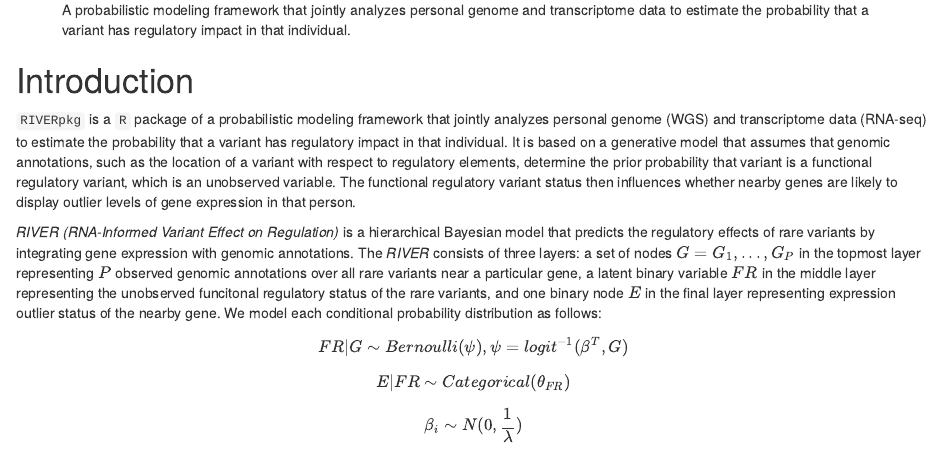
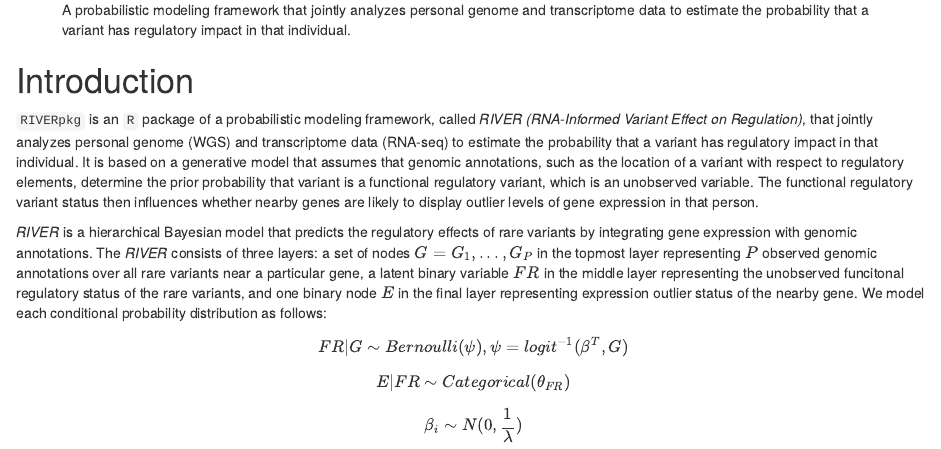
Before and after one commit to ipw012/RIVER, an R Markdown document (vignettes/RIVERpkg.Rmd): the page in a window 1100 px wide, from 160 px down. Rendered offline with R 4.5, knitr and Pandoc, with nearby package versions; drawn as R Markdown's standard HTML page in place of the format the file asks for; some code elsewhere in the file could not run offline; common packages that the code uses without loading them are loaded.

Commit message:
Prepare a submission of RIVERpkg to bioconductor

```diff
--- a/vignettes/RIVERpkg.Rmd
+++ b/vignettes/RIVERpkg.Rmd
@@ -17,9 +17,9 @@ vignette: >
 
 # Introduction
 
-`RIVERpkg` is a `R` package of a probabilistic modeling framework that jointly analyzes personal genome (WGS) and transcriptome data (RNA-seq) to estimate the probability that a variant has regulatory impact in that individual. It is based on a generative model that assumes that genomic annotations, such as the location of a variant with respect to regulatory elements, determine the prior probability that variant is a functional regulatory variant, which is an unobserved variable. The functional regulatory variant status then influences whether nearby genes are likely to display outlier levels of gene expression in that person.
+`RIVERpkg` is an `R` package of a probabilistic modeling framework, called *RIVER (RNA-Informed Variant Effect on Regulation)*, that jointly analyzes personal genome (WGS) and transcriptome data (RNA-seq) to estimate the probability that a variant has regulatory impact in that individual. It is based on a generative model that assumes that genomic annotations, such as the location of a variant with respect to regulatory elements, determine the prior probability that variant is a functional regulatory variant, which is an unobserved variable. The functional regulatory variant status then influences whether nearby genes are likely to display outlier levels of gene expression in that person.
 
-*RIVER (RNA-Informed Variant Effect on Regulation)* is a hierarchical Bayesian model that predicts the regulatory effects of rare variants by integrating gene expression with genomic annotations. The *RIVER* consists of three layers: a set of nodes $G = G_{1}, ..., G_{P}$ in the topmost layer representing $P$ observed genomic annotations over all rare variants near a particular gene, a latent binary variable $FR$ in the middle layer representing the unobserved funcitonal regulatory status of the rare variants, and one binary node $E$ in the final layer representing expression outlier status of the nearby gene. We model each conditional probability distribution as follows:
+*RIVER* is a hierarchical Bayesian model that predicts the regulatory effects of rare variants by integrating gene expression with genomic annotations. The *RIVER* consists of three layers: a set of nodes $G = G_{1}, ..., G_{P}$ in the topmost layer representing $P$ observed genomic annotations over all rare variants near a particular gene, a latent binary variable $FR$ in the middle layer representing the unobserved funcitonal regulatory status of the rare variants, and one binary node $E$ in the final layer representing expression outlier status of the nearby gene. We model each conditional probability distribution as follows:
 $$ FR | G \sim Bernoulli(\psi), \psi = logit^{-1}(\beta^T, G) $$
 $$E | FR \sim Categorical(\theta_{FR}) $$
 $$ \beta_i \sim N(0, \frac{1}{\lambda})$$
```
Also changed, not shown: README.md (added), 3 other files.
